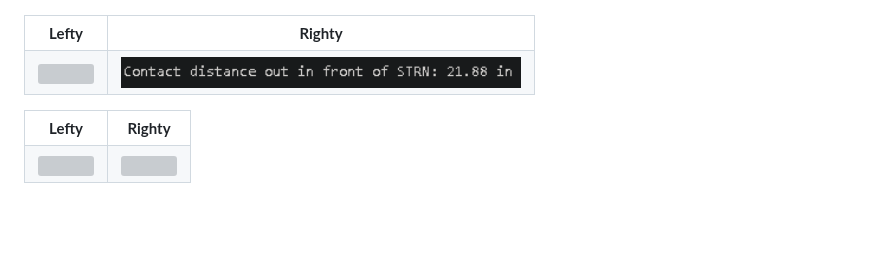
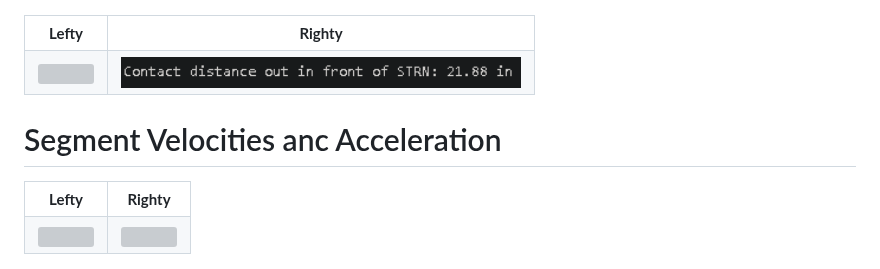
Before and after one commit to JacobChin/Baseball-Projects, a Markdown page: Swing-Biomech-Analysis/README.md, the part around the change. Rendered like a GitHub page; blank space fills up the shorter version; grey boxes are pictures that could not be loaded.

```diff
--- a/Swing-Biomech-Analysis/README.md
+++ b/Swing-Biomech-Analysis/README.md
@@ -246,6 +246,7 @@ All metrics were computed independently for each swing and compared directly to
   </tr>
 </table>
 
+# Segment Velocities anc Acceleration
 <table>
   <tr>
     <td align="center"><b>Lefty</b></td>
```
